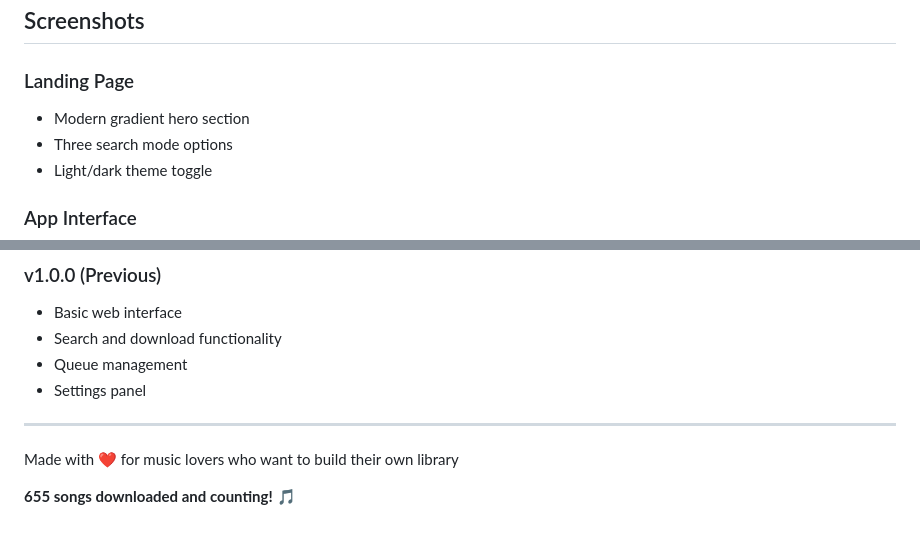
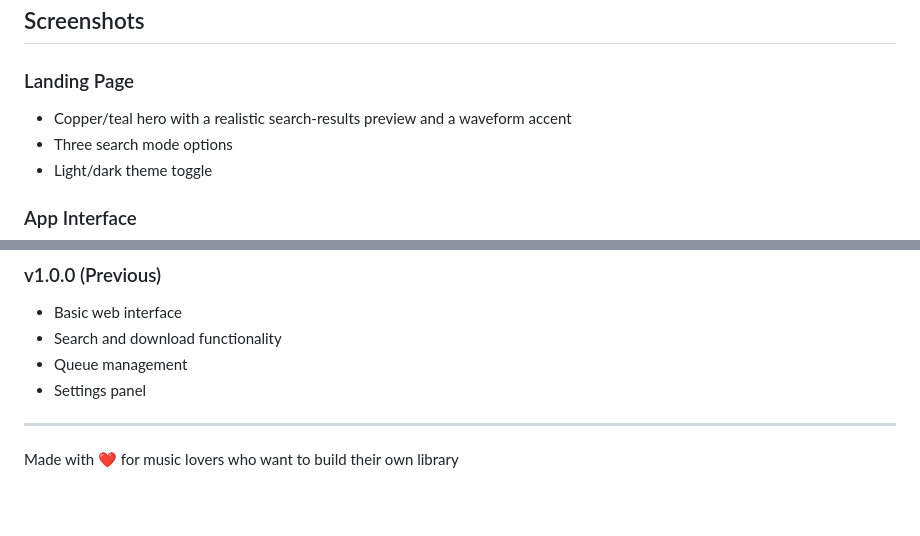
Before and after one commit to Musyonchez/youtube-downloader, a Markdown page: README.md, 2 parts joined by grey strips. GitHub-like rendering; blank space fills up the shorter version.

```diff
--- a/README.md
+++ b/README.md
@@ -466,7 +473,7 @@ Free to use for personal projects.
 
 ### Landing Page
 
-- Modern gradient hero section
+- Copper/teal hero with a realistic search-results preview and a waveform accent
 - Three search mode options
 - Light/dark theme toggle
 
@@ -513,5 +531,3 @@ Free to use for personal projects.
 ---
 
 Made with ❤️ for music lovers who want to build their own library
-
-**655 songs downloaded and counting!** 🎵
```
Also changed, not shown: other parts of README.md (+30 -12 lines).
